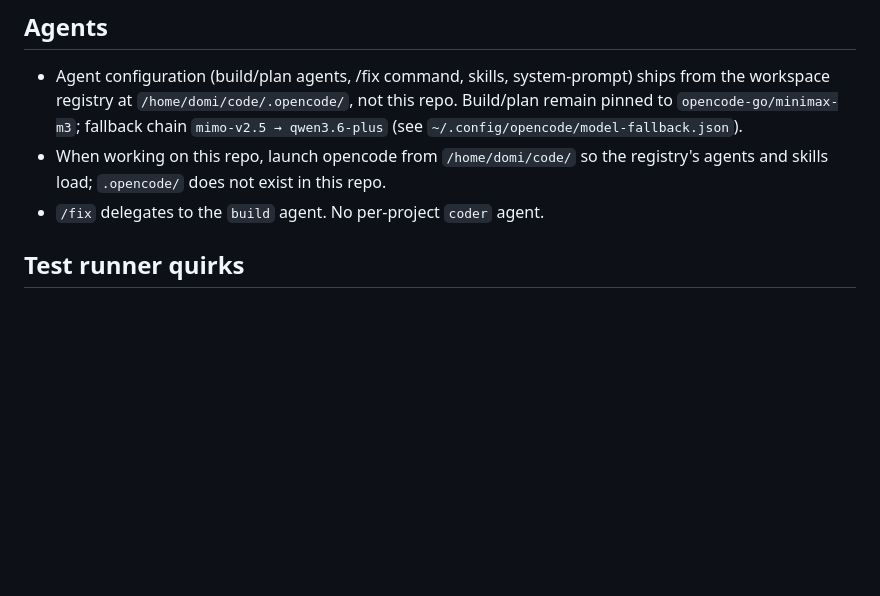
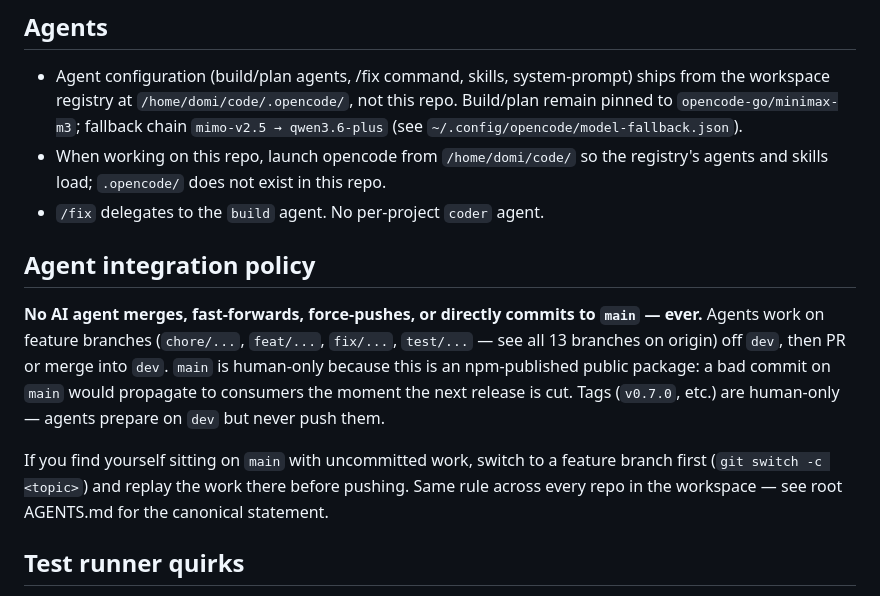
Before and after one commit to jdomizz/hydra-element, a Markdown page: AGENTS.md, the part around the change. Rendered like a GitHub page; blank space fills up the shorter version.

Commit message:
docs(hydra-element): agent integration policy — agents integrate to dev, never main
Same workspace rule. Agents work on feature branches off dev and
integrate into dev. Main is human-only (npm-published public package).
Tags are human-only.

```diff
--- a/AGENTS.md
+++ b/AGENTS.md
@@ -22,6 +22,12 @@ is [ARCHITECTURE.md](./ARCHITECTURE.md).
 - When working on this repo, launch opencode from `/home/domi/code/` so the
   registry's agents and skills load; `.opencode/` does not exist in this repo.
 - `/fix` delegates to the `build` agent. No per-project `coder` agent.
+
+## Agent integration policy
+
+**No AI agent merges, fast-forwards, force-pushes, or directly commits to `main` — ever.** Agents work on feature branches (`chore/...`, `feat/...`, `fix/...`, `test/...` — see all 13 branches on origin) off `dev`, then PR or merge into `dev`. `main` is human-only because this is an npm-published public package: a bad commit on `main` would propagate to consumers the moment the next release is cut. Tags (`v0.7.0`, etc.) are human-only — agents prepare on `dev` but never push them.
+
+If you find yourself sitting on `main` with uncommitted work, switch to a feature branch first (`git switch -c <topic>`) and replay the work there before pushing. Same rule across every repo in the workspace — see root AGENTS.md for the canonical statement.
 
 ## Test runner quirks
 
```
